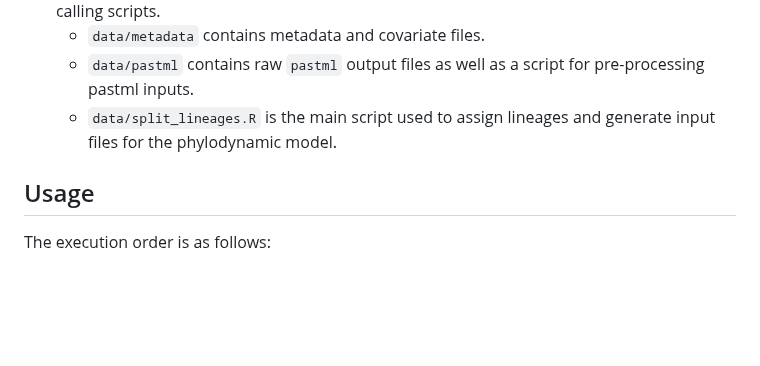
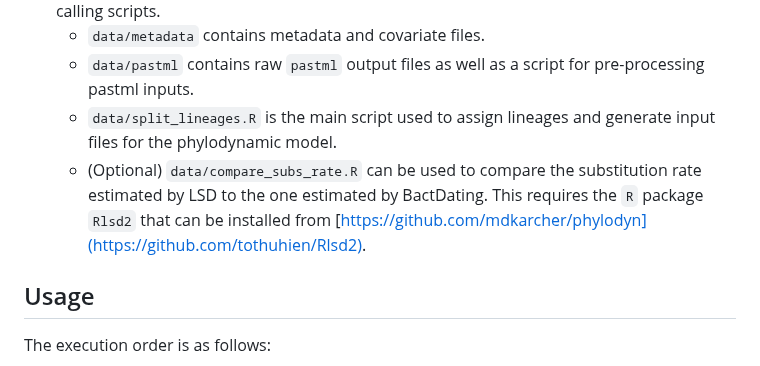
Before and after one commit to gradlab/GC_AMR_Lineages, a Markdown page: README.md, the part around the change. Drawn GitHub-style; blank space fills up the shorter version.

````diff
--- a/README.md
+++ b/README.md
@@ -10,6 +10,7 @@ This repository contains all the code and data that is needed to reproduce the r
   + ```data/metadata``` contains metadata and covariate files.
   + ```data/pastml``` contains raw ```pastml``` output files as well as a script for pre-processing pastml inputs.
   + ```data/split_lineages.R``` is the main script used to assign lineages and generate input files for the phylodynamic model.
+  + (Optional) ```data/compare_subs_rate.R``` can be used to compare the substitution rate estimated by LSD to the one estimated by BactDating. This requires the `R` package `Rlsd2` that can be installed from [https://github.com/mdkarcher/phylodyn](https://github.com/tothuhien/Rlsd2).
 
 ## Usage
 The execution order is as follows:
````
